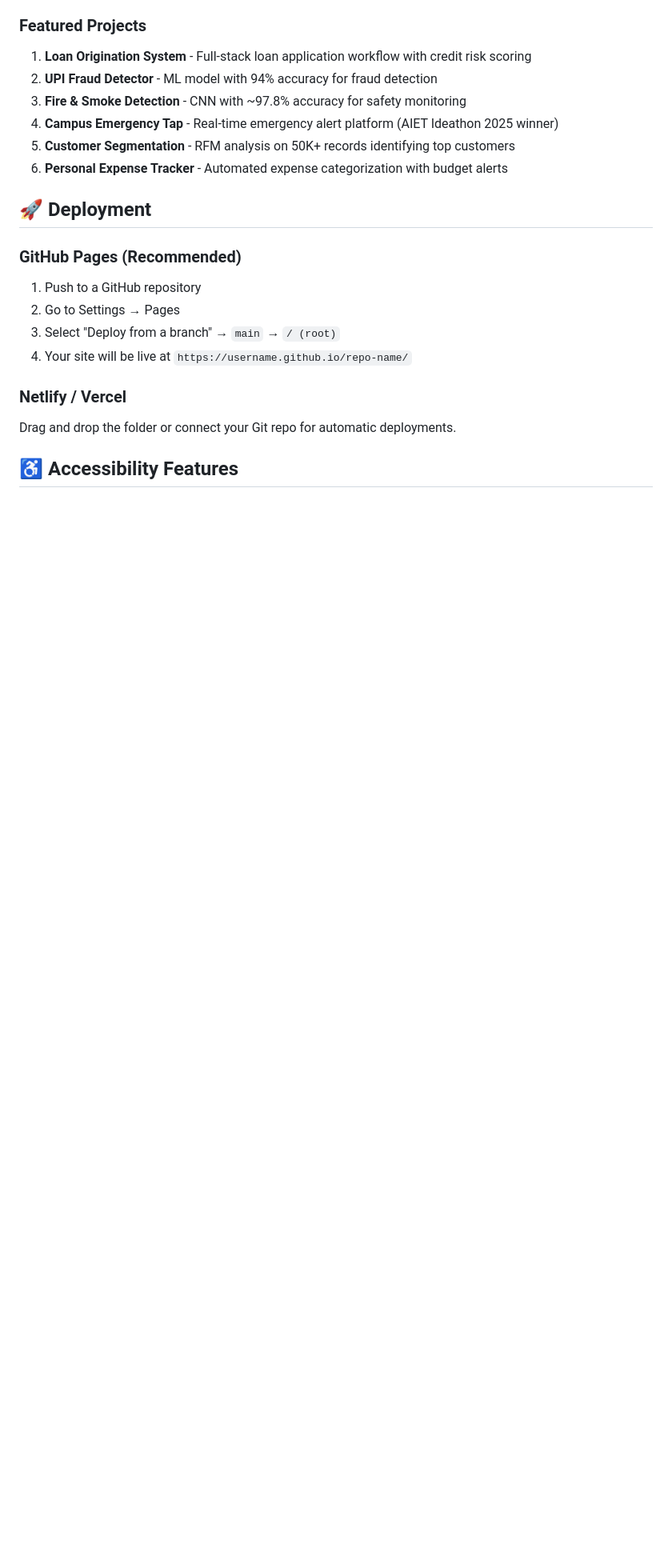
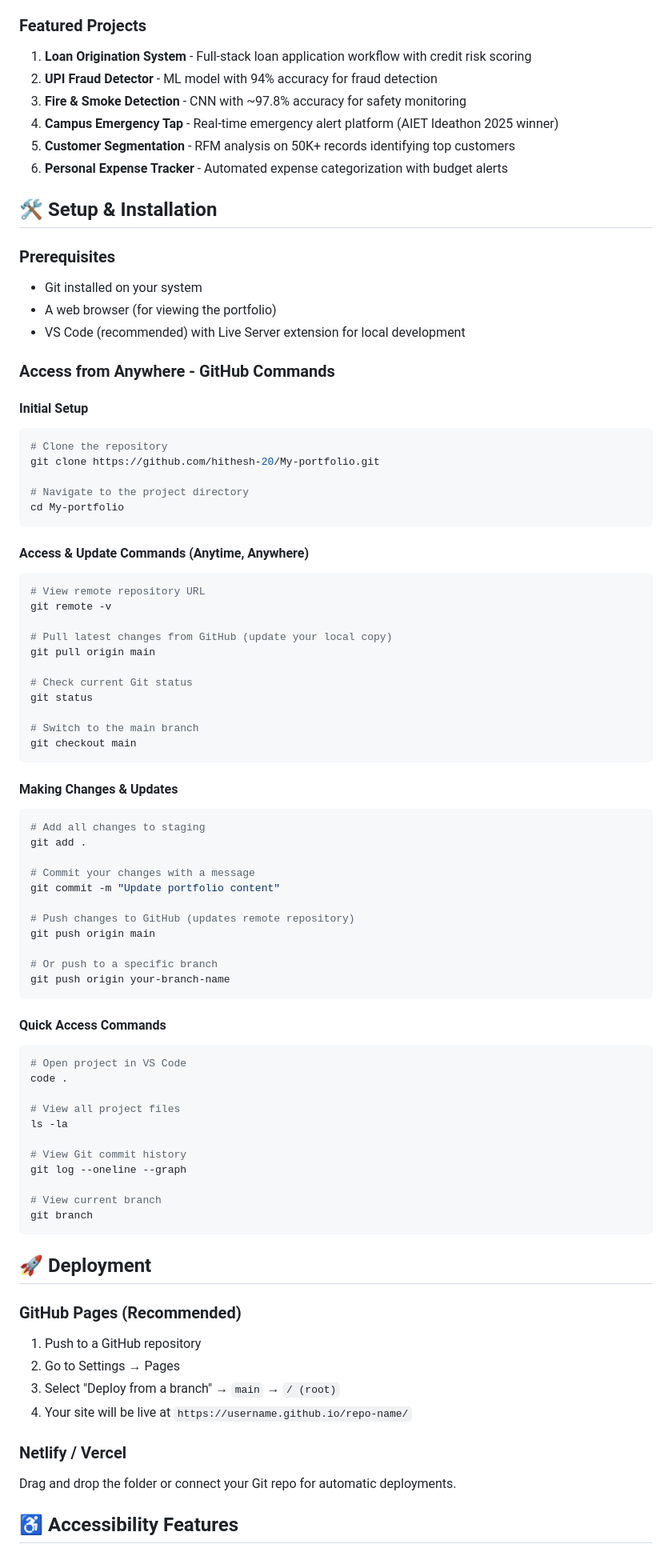
Before and after one commit to hithesh-20/My-portfolio, a Markdown page: README.md, the part around the change. Shown at 80% size. Drawn GitHub-style; blank space fills up the shorter version.

Commit message:
Add GitHub terminal commands for anytime access and updates

````diff
--- a/README.md
+++ b/README.md
@@ -95,6 +95,69 @@ Update `index.html` with your:
 5. **Customer Segmentation** - RFM analysis on 50K+ records identifying top customers
 6. **Personal Expense Tracker** - Automated expense categorization with budget alerts
 
+## 🛠️ Setup & Installation
+
+### Prerequisites
+- Git installed on your system
+- A web browser (for viewing the portfolio)
+- VS Code (recommended) with Live Server extension for local development
+
+### Access from Anywhere - GitHub Commands
+
+#### Initial Setup
+```bash
+# Clone the repository
+git clone https://github.com/hithesh-20/My-portfolio.git
+
+# Navigate to the project directory
+cd My-portfolio
+```
+
+#### Access & Update Commands (Anytime, Anywhere)
+```bash
+# View remote repository URL
+git remote -v
+
+# Pull latest changes from GitHub (update your local copy)
+git pull origin main
+
+# Check current Git status
+git status
+
+# Switch to the main branch
+git checkout main
+```
+
+#### Making Changes & Updates
+```bash
+# Add all changes to staging
+git add .
+
+# Commit your changes with a message
+git commit -m "Update portfolio content"
+
+# Push changes to GitHub (updates remote repository)
+git push origin main
+
+# Or push to a specific branch
+git push origin your-branch-name
+```
+
+#### Quick Access Commands
+```bash
+# Open project in VS Code
+code .
+
+# View all project files
+ls -la
+
+# View Git commit history
+git log --oneline --graph
+
+# View current branch
+git branch
+```
+
 ## 🚀 Deployment
 
 ### GitHub Pages (Recommended)
````
